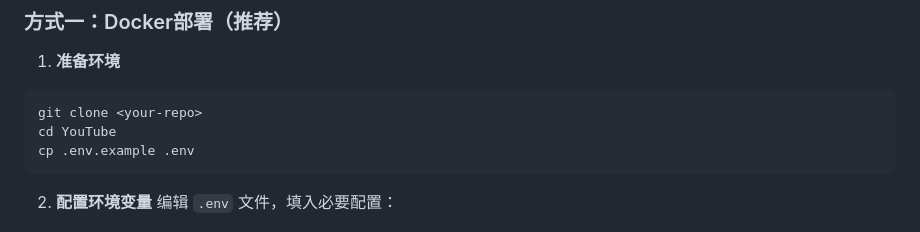
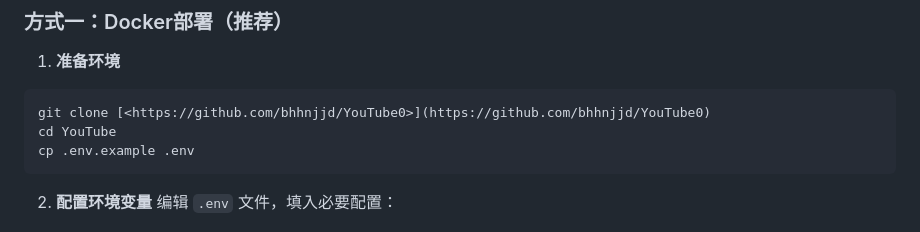
Before and after one commit to bhhnjjd/YouTube0, a Markdown page: README.md, the part around the change. Rendered like a GitHub page.

````diff
--- a/README.md
+++ b/README.md
@@ -18,7 +18,7 @@
 
 1. **准备环境**
 ```bash
-git clone <your-repo>
+git clone [<https://github.com/bhhnjjd/YouTube0>](https://github.com/bhhnjjd/YouTube0)
 cd YouTube
 cp .env.example .env
 ```
````
